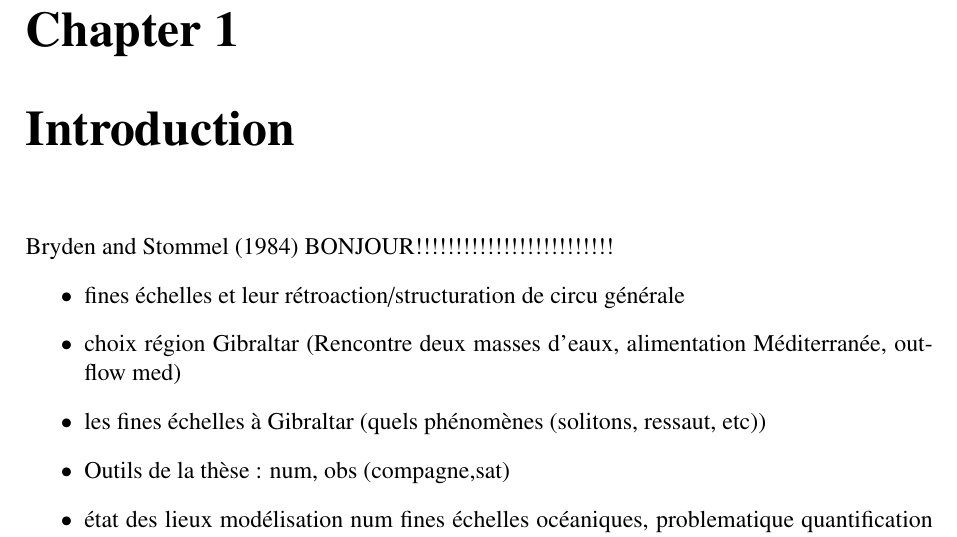
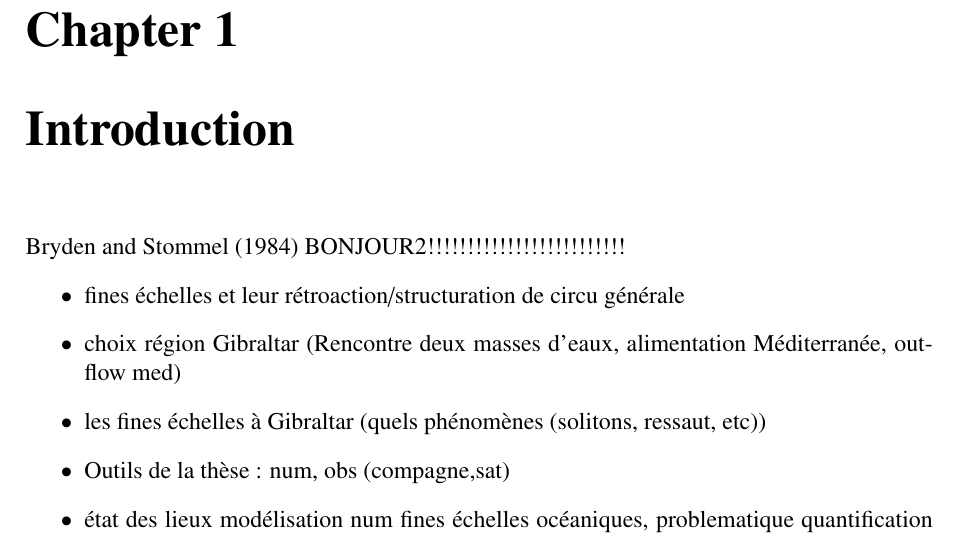
Before and after one commit to fauclair/These_Margaux, a LaTeX thesis (main.tex): part of page 5 of 36, cut so that both start at the same text. Compiled offline with pdfLaTeX.

Commit message:
Premier commit

```diff
--- a/main.tex
+++ b/main.tex
@@ -136,7 +136,7 @@ Inclure pdf page de titre
 \newpage
 \chapter{Introduction}
 \cite{BS84}
-BONJOUR!!!!!!!!!!!!!!!!!!!!!!!!!
+BONJOUR2!!!!!!!!!!!!!!!!!!!!!!!!!
 \begin{itemize}
 \item fines échelles et leur rétroaction/structuration de circu générale
 \item choix région Gibraltar (Rencontre deux masses d'eaux, alimentation Méditerranée, outflow med)
```
